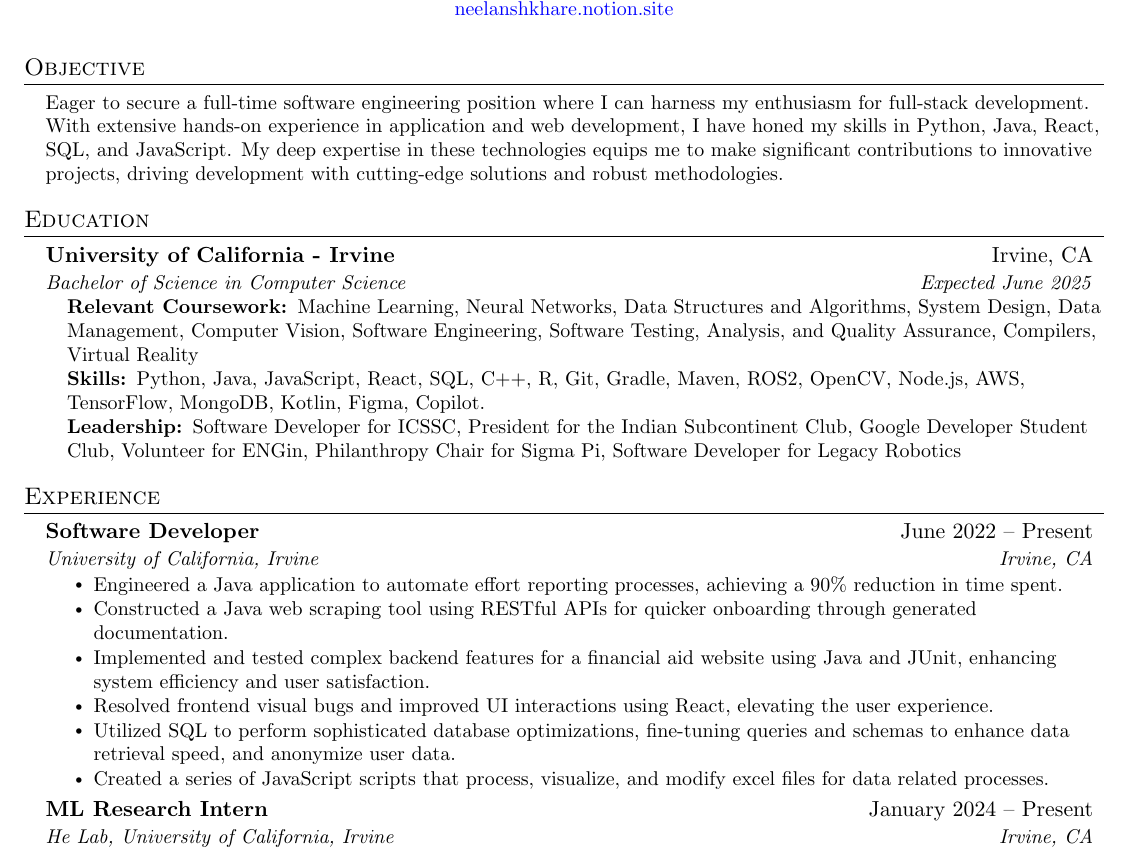
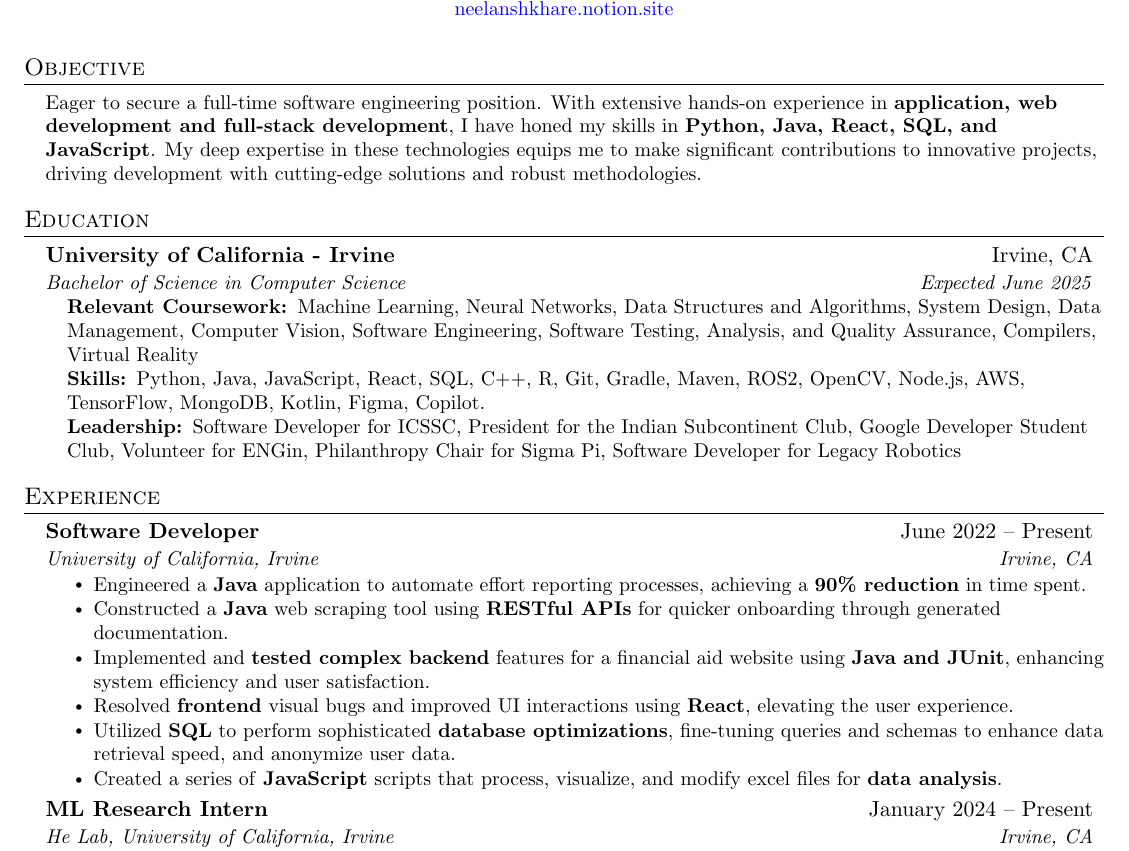
Before and after one commit to Neelansh-Khare/mainRepoLookHereFirst, a LaTeX CV (Neelansh_Khare_resume.tex): part of the page, cut so that both start at the same text. Compiled offline with pdfLaTeX.

Commit message:
Bolded keywords

```diff
--- a/Neelansh_Khare_resume.tex
+++ b/Neelansh_Khare_resume.tex
@@ -119,7 +119,7 @@
 \section{Objective}
 \begin{itemize}[leftmargin=0.15in, label={}]
   \small{\item{
-   \textbf{}{Eager to secure a full-time software engineering position where I can harness my enthusiasm for full-stack development. With extensive hands-on experience in application and web development, I have honed my skills in Python, Java, React, SQL, and JavaScript. My deep expertise in these technologies equips me to make significant contributions to innovative projects, driving development with cutting-edge solutions and robust methodologies.} \\
+   \textbf{}{Eager to secure a full-time software engineering position. With extensive hands-on experience in \textbf{application, web development and full-stack development}, I have honed my skills in \textbf{Python, Java, React, SQL, and JavaScript}. My deep expertise in these technologies equips me to make significant contributions to innovative projects, driving development with cutting-edge solutions and robust methodologies.} \\
   }}
   \end{itemize}
 
@@ -150,16 +150,16 @@
       {Software Developer}{June 2022 -- Present}
       {University of California, Irvine}{Irvine, CA}
       \resumeItemListStart
-        \resumeItem{Engineered a Java application to automate effort reporting processes, achieving a 90\% reduction in time spent.}
-        \resumeItem{Constructed a Java web scraping tool using RESTful APIs for quicker onboarding through generated documentation.
+        \resumeItem{Engineered a \textbf{Java} application to automate effort reporting processes, achieving a \textbf{90\% reduction} in time spent.}
+        \resumeItem{Constructed a \textbf{Java} web scraping tool using \textbf{RESTful APIs} for quicker onboarding through generated documentation.
         }
-        \resumeItem{Implemented and tested complex backend features for a financial aid website using Java and JUnit, enhancing system efficiency and user satisfaction.
+        \resumeItem{Implemented and \textbf{tested complex backend} features for a financial aid website using \textbf{Java and JUnit}, enhancing system efficiency and user satisfaction.
         }
-        \resumeItem{Resolved frontend visual bugs and improved UI interactions using React, elevating the user experience.
+        \resumeItem{Resolved \textbf{frontend} visual bugs and improved UI interactions using \textbf{React}, elevating the user experience.
         }
-        \resumeItem{Utilized SQL to perform sophisticated database optimizations, fine-tuning queries and schemas to enhance data retrieval speed, and anonymize user data.
+        \resumeItem{Utilized \textbf{SQL} to perform sophisticated \textbf{database optimizations}, fine-tuning queries and schemas to enhance data retrieval speed, and anonymize user data.
         }
-        \resumeItem{Created a series of JavaScript scripts that process, visualize, and modify excel files for data related processes.}
+        \resumeItem{Created a series of \textbf{JavaScript} scripts that process, visualize, and modify excel files for \textbf{data analysis}.}
       \resumeItemListEnd
     \resumeSubheading
       {ML Research Intern}{January 2024 -- Present}
```
Also changed, not shown: Neelansh_Khare_resume.pdf, Neelansh_Khare_resume.tex (4 more changed lines).
